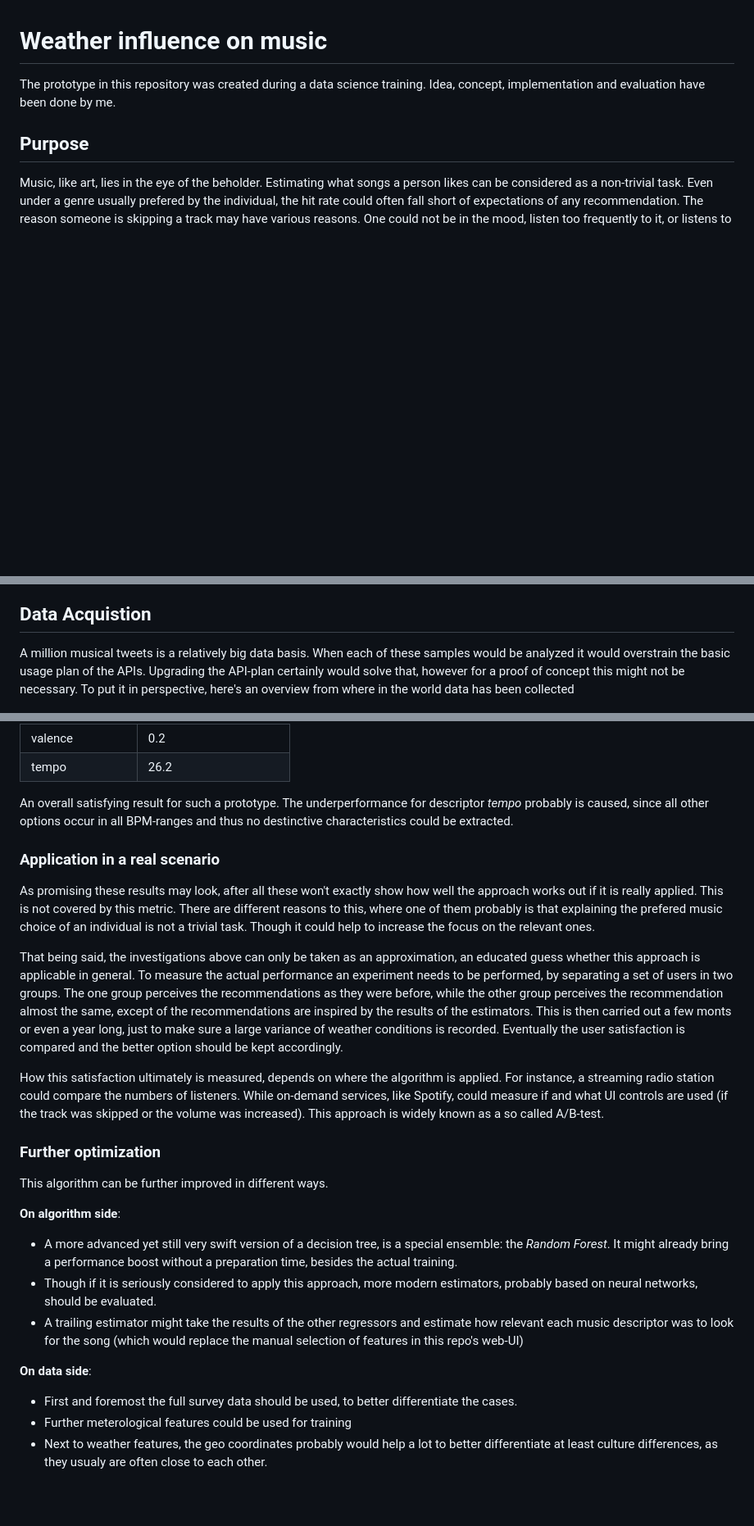
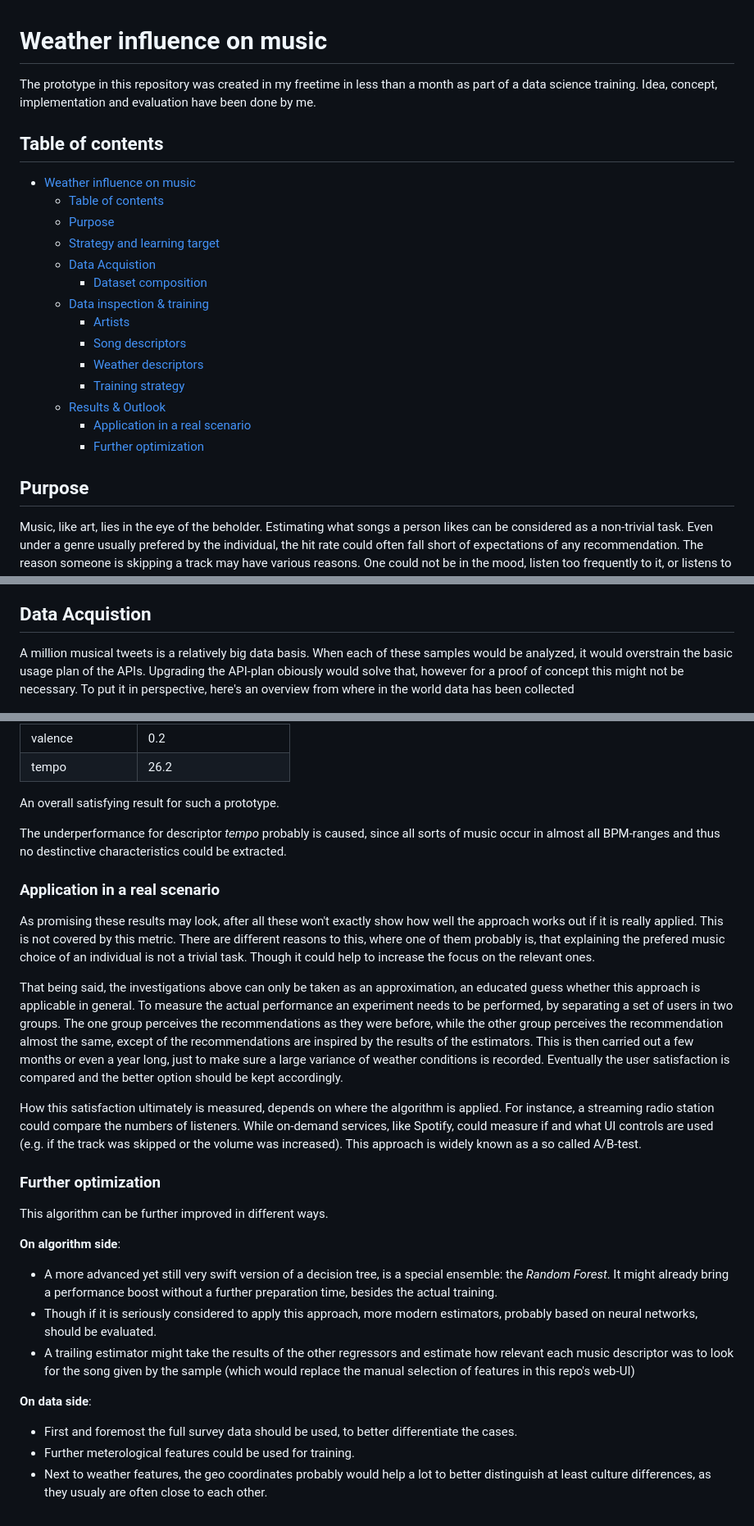
Before and after one commit to frank-a-i/weather-influence-on-music, a Markdown page: PROJECT.md, 3 parts joined by grey strips. Shown at 82% size. Drawn GitHub-style; blank space fills up the shorter version.

Commit message:
cleaning up of documentation text

```diff
--- a/PROJECT.md
+++ b/PROJECT.md
@@ -1,6 +1,23 @@
 # Weather influence on music
 
-The prototype in this repository was created during a data science training. Idea, concept, implementation and evaluation have been done by me.
+The prototype in this repository was created in my freetime in less than a month as part of a data science training. Idea, concept, implementation and evaluation have been done by me.
+
+## Table of contents
+
+- [Weather influence on music](#weather-influence-on-music)
+    - [Table of contents](#table-of-contents)
+    - [Purpose](#purpose)
+    - [Strategy and learning target](#strategy-and-learning-target)
+    - [Data Acquistion](#data-acquistion)
+        - [Dataset composition](#dataset-composition)
+    - [Data inspection & training](#data-inspection--training)
+        - [Artists](#artists)
+        - [Song descriptors](#song-descriptors)
+        - [Weather descriptors](#weather-descriptors)
+        - [Training strategy](#training-strategy)
+    - [Results & Outlook](#results--outlook)
+        - [Application in a real scenario](#application-in-a-real-scenario)
+        - [Further optimization](#further-optimization)
 
 ## Purpose
 
@@ -18,7 +35,7 @@ These two data sources, are yet not enough. In order to give more general estima
 
 ## Data Acquistion
 
-A million musical tweets is a relatively big data basis. When each of these samples would be analyzed it would overstrain the basic usage plan of the APIs. Upgrading the API-plan certainly would solve that, however for a proof of concept this might not be necessary. To put it in perspective, here's an overview from where in the world data has been collected
+A million musical tweets is a relatively big data basis. When each of these samples would be analyzed, it would overstrain the basic usage plan of the APIs. Upgrading the API-plan obiously would solve that, however for a proof of concept this might not be necessary. To put it in perspective, here's an overview from where in the world data has been collected
 
 <img src="./analytics/general_country_distribution.png" alt="Overview to which area the samples of the whole MMTD relate to" style="width:70%;"/>
 
@@ -129,15 +146,17 @@ Below are the results of the optimized regressors
 | valence           | 0.2                       |
 | tempo             | 26.2                      |
 
-An overall satisfying result for such a prototype. The underperformance for descriptor *tempo* probably is caused, since all other options occur in all BPM-ranges and thus no destinctive characteristics could be extracted.
+An overall satisfying result for such a prototype.
+
+The underperformance for descriptor *tempo* probably is caused, since all sorts of music occur in almost all BPM-ranges and thus no destinctive characteristics could be extracted.
 
 ### Application in a real scenario
 
-As promising these results may look, after all these won't exactly show how well the approach works out if it is really applied. This is not covered by this metric. There are different reasons to this, where one of them probably is that explaining the prefered music choice of an individual is not a trivial task. Though it could help to increase the focus on the relevant ones.
+As promising these results may look, after all these won't exactly show how well the approach works out if it is really applied. This is not covered by this metric. There are different reasons to this, where one of them probably is, that explaining the prefered music choice of an individual is not a trivial task. Though it could help to increase the focus on the relevant ones.
 
-That being said, the investigations above can only be taken as an approximation, an educated guess whether this approach is applicable in general. To measure the actual performance an experiment needs to be performed, by separating a set of users in two groups. The one group perceives the recommendations as they were before, while the other group perceives the recommendation almost the same, except of the recommendations are inspired by the results of the estimators. This is then carried out a few monts or even a year long, just to make sure a large variance of weather conditions is recorded. Eventually the user satisfaction is compared and the better option should be kept accordingly.
+That being said, the investigations above can only be taken as an approximation, an educated guess whether this approach is applicable in general. To measure the actual performance an experiment needs to be performed, by separating a set of users in two groups. The one group perceives the recommendations as they were before, while the other group perceives the recommendation almost the same, except of the recommendations are inspired by the results of the estimators. This is then carried out a few months or even a year long, just to make sure a large variance of weather conditions is recorded. Eventually the user satisfaction is compared and the better option should be kept accordingly.
 
-How this satisfaction ultimately is measured, depends on where the algorithm is applied. For instance, a streaming radio station could compare the numbers of listeners. While on-demand services, like Spotify, could measure if and what UI controls are used (if the track was skipped or the volume was increased). This approach is widely known as a so called A/B-test.
+How this satisfaction ultimately is measured, depends on where the algorithm is applied. For instance, a streaming radio station could compare the numbers of listeners. While on-demand services, like Spotify, could measure if and what UI controls are used (e.g. if the track was skipped or the volume was increased). This approach is widely known as a so called A/B-test.
 
 ### Further optimization
 
@@ -145,12 +164,12 @@ This algorithm can be further improved in different ways.
 
 **On algorithm side**:
 
-- A more advanced yet still very swift version of a decision tree, is a special ensemble: the *Random Forest*. It might already bring a performance boost without a preparation time, besides the actual training.
+- A more advanced yet still very swift version of a decision tree, is a special ensemble: the *Random Forest*. It might already bring a performance boost without a further preparation time, besides the actual training.
 - Though if it is seriously considered to apply this approach, more modern estimators, probably based on neural networks, should be evaluated.
-- A trailing estimator might take the results of the other regressors and estimate how relevant each music descriptor was to look for the song (which would replace the manual selection of features in this repo's web-UI)
+- A trailing estimator might take the results of the other regressors and estimate how relevant each music descriptor was to look for the song given by the sample (which would replace the manual selection of features in this repo's web-UI)
 
 **On data side**:
 
 - First and foremost the full survey data should be used, to better differentiate the cases.
-- Further meterological features could be used for training
-- Next to weather features, the geo coordinates probably would help a lot to better differentiate at least culture differences, as they usualy are often close to each other.
+- Further meterological features could be used for training.
+- Next to weather features, the geo coordinates probably would help a lot to better distinguish at least culture differences, as they usualy are often close to each other.
```
Also changed, not shown: other parts of PROJECT.md (+7 -7 lines), README.md (+3 -8 lines).
